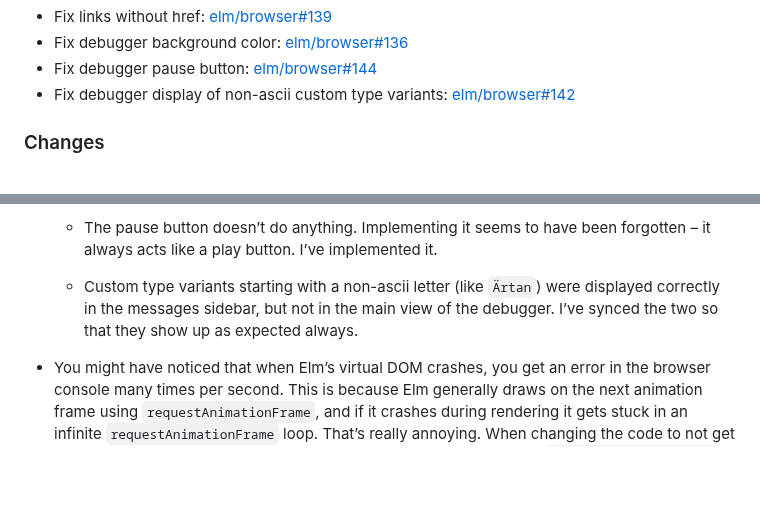
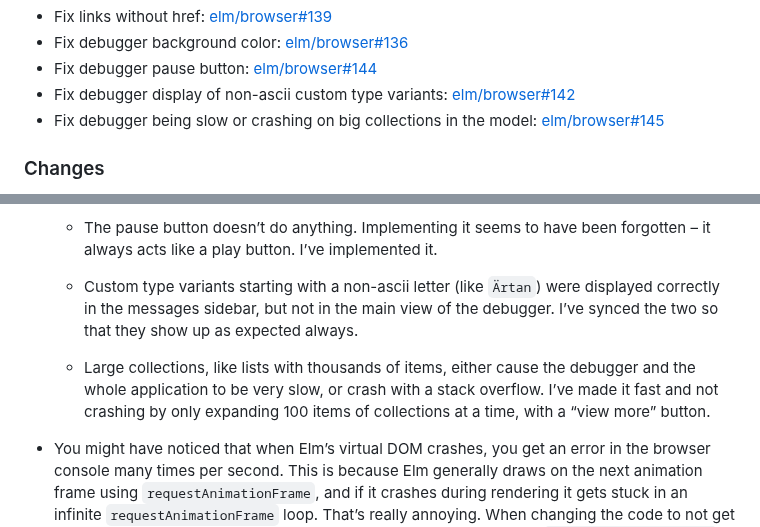
Before and after one commit to lydell/elm-safe-virtual-dom, a Markdown page: README.md, 2 parts joined by grey strips. Drawn GitHub-style; blank space fills up the shorter version.

Commit message:
Mention the latest elm/browser PR

```diff
--- a/README.md
+++ b/README.md
@@ -42,6 +42,7 @@ The following pull requests are part of [lydell/browser@safe](https://github.com
 - Fix debugger background color: [elm/browser#136](https://github.com/elm/browser/pull/136)
 - Fix debugger pause button: [elm/browser#144](https://github.com/elm/browser/pull/144)
 - Fix debugger display of non-ascii custom type variants: [elm/browser#142](https://github.com/elm/browser/pull/142)
+- Fix debugger being slow or crashing on big collections in the model: [elm/browser#145](https://github.com/elm/browser/pull/145)
 
 ### Changes
 
@@ -464,6 +465,8 @@ My fork of elm/browser is a mixed bag of small changes. I have made separate [pu
 
   - Custom type variants starting with a non-ascii letter (like `Ärtan`) were displayed correctly in the messages sidebar, but not in the main view of the debugger. I’ve synced the two so that they show up as expected always.
 
+  - Large collections, like lists with thousands of items, either cause the debugger and the whole application to be very slow, or crash with a stack overflow. I’ve made it fast and not crashing by only expanding 100 items of collections at a time, with a “view more” button.
+
 - You might have noticed that when Elm’s virtual DOM crashes, you get an error in the browser console many times per second. This is because Elm generally draws on the next animation frame using `requestAnimationFrame`, and if it crashes during rendering it gets stuck in an infinite `requestAnimationFrame` loop. That’s really annoying. When changing the code to not get caught in a loop if there is an exception, I also noticed that the whole `requestAnimationFrame` was a bit off. Basically, if you also subscribe to `Browser.Events.onAnimationFrame`, you could end up with `update` and `view` being 1 frame out of sync, and some frames could be skipped. I made a [demo showing these animation frame oddities](https://lydell.github.io/elm-animation-frame-oddities/). My fork fixes that, except the demo cases where the animation frames come via a port – I don’t think that is solvable.
 
 - Finally, there’s a bug where clicks on `<a>` elements _without_ `href` still end up producing a `LinkClicked` messages, even though such elements shouldn’t be clickable. I’ve fixed that. (But note that this fix doesn’t work during development with elm-watch – see the [Compatibility with tooling](#compatibility-with-tooling) section.) [elm/browser#34](https://github.com/elm/browser/issues/34) [elm/browser#55](https://github.com/elm/browser/issues/55) [elm/browser#64](https://github.com/elm/browser/issues/64)
```
